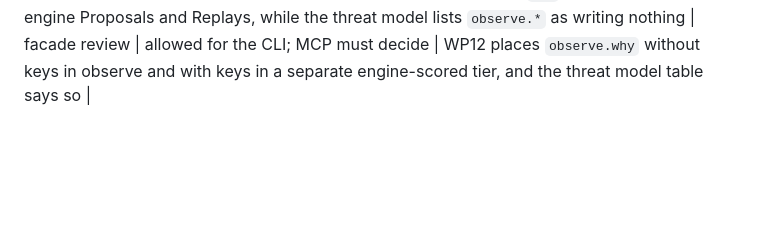
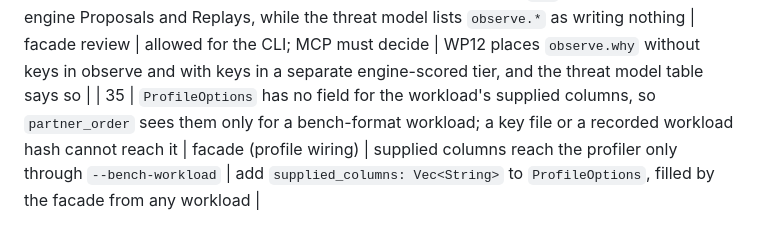
Before and after one commit to vncp/bellwether, a Markdown page: docs/contract-v3.md, the part around the change. GitHub-like rendering; blank space fills up the shorter version.

Commit message:
docs: contract v3 entry 35, supplied columns for the profiler
Co-Authored-By: Claude Opus 5.5 <noreply@anthropic.com>
Claude-Session: https://claude.ai/code/session_01B2DPLxSDVMYWtHBZqPnraj

```diff
--- a/docs/contract-v3.md
+++ b/docs/contract-v3.md
@@ -39,3 +39,4 @@ Gaps in `bellwether-types` (contract v2) and in the docs that the Phase 2 author
 
 | 33 | Dataset schema inference takes the first file's decimal scale, so a folder whose files use different scales is accepted or refused depending on file order | facade review | the facade offers a schema override and names it in the error | infer decimal precision and scale as the widest across all files, deterministically, in the source crate |
 | 34 | `why` with keys writes engine Proposals and Replays, while the threat model lists `observe.*` as writing nothing | facade review | allowed for the CLI; MCP must decide | WP12 places `observe.why` without keys in observe and with keys in a separate engine-scored tier, and the threat model table says so |
+| 35 | `ProfileOptions` has no field for the workload's supplied columns, so `partner_order` sees them only for a bench-format workload; a key file or a recorded workload hash cannot reach it | facade (profile wiring) | supplied columns reach the profiler only through `--bench-workload` | add `supplied_columns: Vec<String>` to `ProfileOptions`, filled by the facade from any workload |
```
